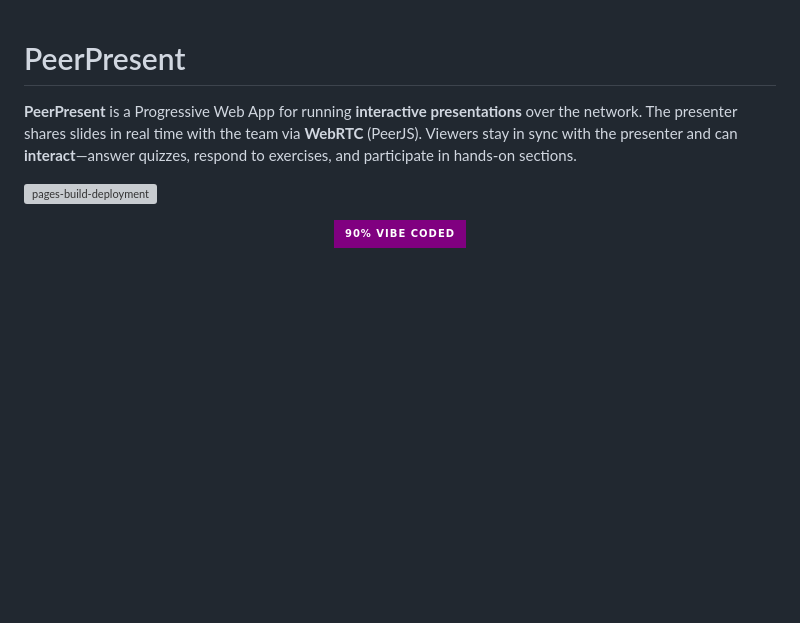
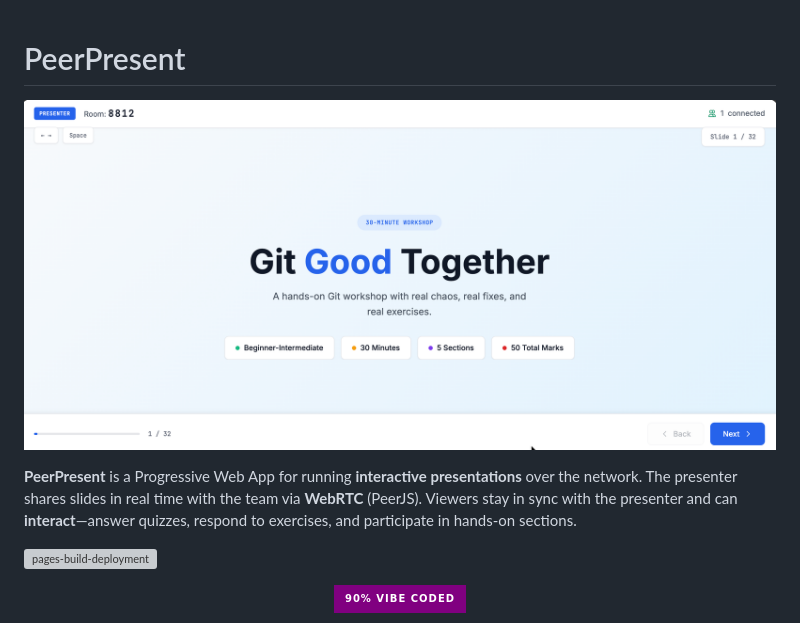
Before and after one commit to bkrajendra/peerpresent, a Markdown page: README.md, the part around the change. Drawn GitHub-style; badges without logos; blank space fills up the shorter version; grey boxes are pictures that could not be loaded.

```diff
--- a/README.md
+++ b/README.md
@@ -1,4 +1,5 @@
 # PeerPresent
+![Presenter View](p2.png)
 
 **PeerPresent** is a Progressive Web App for running **interactive presentations** over the network. The presenter shares slides in real time with the team via **WebRTC** (PeerJS). Viewers stay in sync with the presenter and can **interact**—answer quizzes, respond to exercises, and participate in hands-on sections.
 
```
